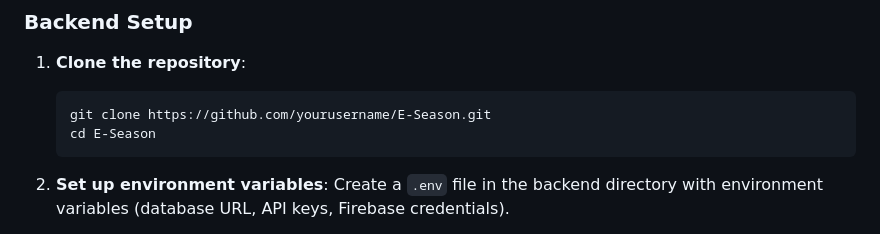
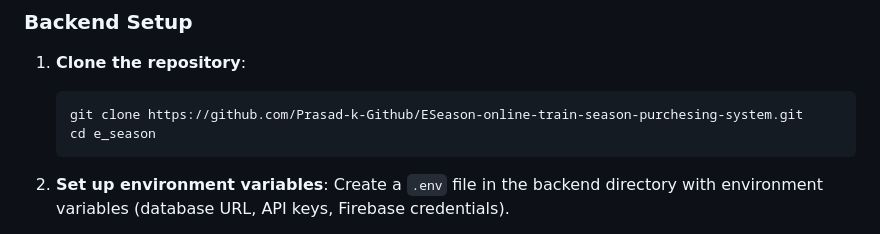
Before and after one commit to Prasad-k-Github/ESeason-online-train-season-purchesing-system, a Markdown page: README.md, the part around the change. Rendered like a GitHub page.

````diff
--- a/README.md
+++ b/README.md
@@ -111,8 +111,8 @@ The backend uses **MySQL**, storing essential data in multiple tables:
 
 1. **Clone the repository**:
    ```bash
-   git clone https://github.com/yourusername/E-Season.git
-   cd E-Season
+   git clone https://github.com/Prasad-k-Github/ESeason-online-train-season-purchesing-system.git
+   cd e_season
    ```
 
 2. **Set up environment variables**:
````
